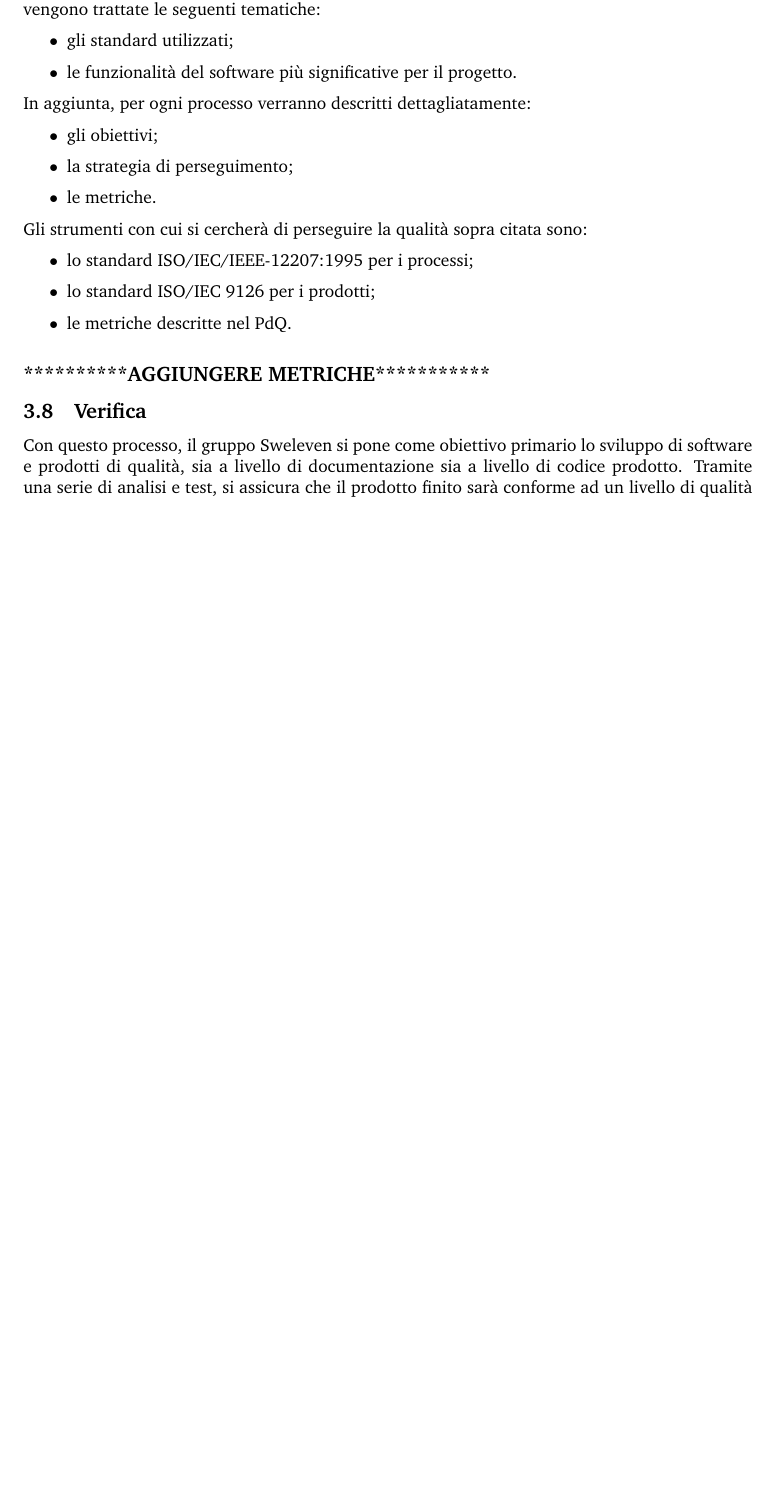
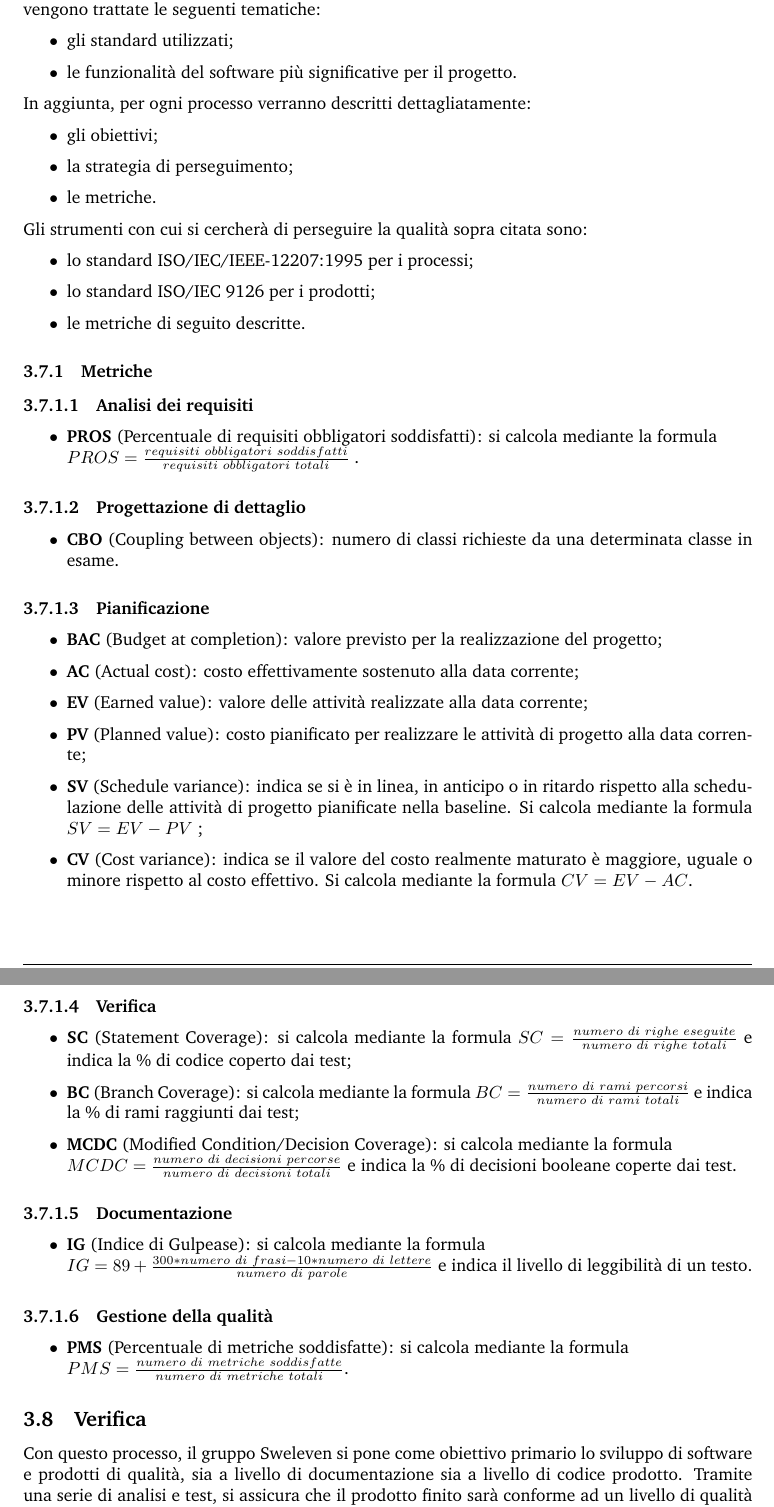
Before and after one commit to Sweleven/Documents, a LaTeX document (DocumentiInterni/NormeDiProgetto/main.tex, which reads DocumentiInterni/NormeDiProgetto/src/ProcessiDiSupporto/src/GestioneDellaQualita.tex): part of page 22 of 34 before the commit and two parts of pages 22 and 23 of 35 after it, the two joined at a grey line, cut so that both start at the same text, the shorter picture padded with empty space. Compiled offline with pdfLaTeX.

Commit message:
Aggiunta descrizione metriche

```diff
--- a/DocumentiInterni/NormeDiProgetto/src/ProcessiDiSupporto/src/GestioneDellaQualita.tex
+++ b/DocumentiInterni/NormeDiProgetto/src/ProcessiDiSupporto/src/GestioneDellaQualita.tex
@@ -14,10 +14,42 @@ Gli strumenti con cui si cercherà di perseguire la qualità sopra citata sono:
 \begin{itemize}
 	\item lo standard ISO/IEC/IEEE-12207:1995 per i processi;
 	\item lo standard ISO/IEC 9126 per i prodotti;
-	\item le metriche descritte nel PdQ.
+	\item le metriche di seguito descritte.
 \end{itemize}
 
-\subsection*{**********AGGIUNGERE METRICHE***********}
+\subsubsection{Metriche}
+\myparagraph{Analisi dei requisiti}
+\begin{itemize}
+	\item \textbf{PROS} (Percentuale di requisiti obbligatori soddisfatti): si calcola mediante la formula \newline $PROS = \frac{requisiti\ obbligatori\ soddisfatti}{requisiti\ obbligatori\ totali}$ .
+\end{itemize}
+\myparagraph{Progettazione di dettaglio}
+\begin{itemize}
+	\item \textbf{CBO} (Coupling between objects): numero di classi richieste da una determinata classe in esame.
+\end{itemize}
+\myparagraph{Pianificazione}
+\begin{itemize}
+	\item \textbf{BAC} (Budget at completion): valore previsto per la realizzazione del progetto;
+	\item \textbf{AC} (Actual cost): costo effettivamente sostenuto alla data corrente;
+	\item \textbf{EV} (Earned value): valore delle attività realizzate alla data corrente;
+	\item \textbf{PV} (Planned value): costo pianificato per realizzare le attività di progetto alla data corrente;
+	\item \textbf{SV} (Schedule variance): indica se si è in linea, in anticipo o in ritardo rispetto alla schedulazione delle attività di progetto pianificate nella baseline. Si calcola mediante la formula $SV = EV - PV$ ;
+	\item \textbf{CV} (Cost variance): indica se il valore del costo realmente maturato è maggiore, uguale o minore rispetto al costo effettivo. Si calcola mediante la formula $CV = EV - AC$.
+\end{itemize}
+\myparagraph{Verifica}
+\begin{itemize}
+	\item \textbf{SC} (Statement Coverage): si calcola mediante la formula $SC = \frac{numero\ di\ righe\ eseguite}{numero\ di\ righe\ totali}$ e indica la \% di codice coperto dai test;
+	\item \textbf{BC} (Branch Coverage): si calcola mediante la formula $BC = \frac{numero\ di\ rami\ percorsi}{numero\ di\ rami\ totali}$ e indica la \% di rami raggiunti dai test;
+	\item \textbf{MCDC} (Modified Condition/Decision Coverage): si calcola mediante la formula \newline $MCDC = \frac{numero\ di\ decisioni\ percorse}{numero\ di\ decisioni\ totali}$ e indica la \% di decisioni booleane coperte dai test.
+\end{itemize}
+\myparagraph{Documentazione}
+\begin{itemize}
+	\item \textbf{IG} (Indice di Gulpease): si calcola mediante la formula \newline $IG = 89+\frac{300*numero\ di\ frasi-10*numero\ di\ lettere}{numero\ di\ parole}$ e indica il livello di leggibilità di un testo.
+\end{itemize}
+\myparagraph{Gestione della qualità}
+\begin{itemize}
+	\item \textbf{PMS} (Percentuale di metriche soddisfatte): si calcola mediante la formula \newline $PMS = \frac{numero\ di\ metriche\ soddisfatte}{numero\ di\ metriche\ totali}$.
+\end{itemize}
+
 
 \subsection{Verifica}
 Con questo processo, il gruppo {\Gruppo} si pone come obiettivo primario lo sviluppo di software e prodotti di qualità, sia a livello di documentazione sia a livello di codice prodotto. Tramite una serie di analisi e test, si assicura che il prodotto finito sarà conforme ad un livello di qualità del tutto accettabile per il soddisfacimento di tutti gli obiettivi prefissati con il committente ed il proponente.
```
